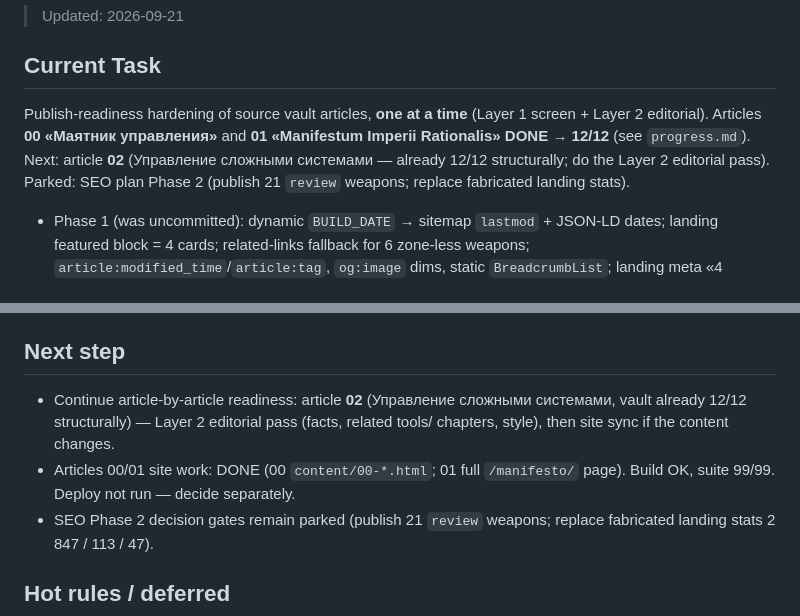
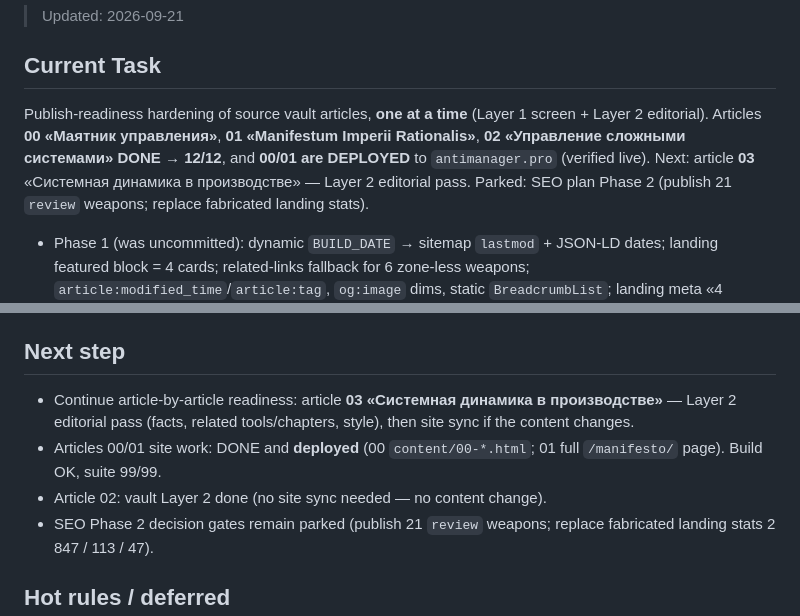
Before and after one commit to AntiManager/AntiManager, a Markdown page: .memory/active_context.md, 2 parts joined by grey strips. Drawn GitHub-style.

```diff
--- a/.memory/active_context.md
+++ b/.memory/active_context.md
@@ -3,10 +3,10 @@
 
 ## Current Task
 Publish-readiness hardening of source vault articles, **one at a time** (Layer 1
-screen + Layer 2 editorial). Articles **00 «Маятник управления»** and
-**01 «Manifestum Imperii Rationalis» DONE → 12/12** (see `progress.md`).
-Next: article **02** (Управление сложными системами — already 12/12 structurally;
-do the Layer 2 editorial pass).
+screen + Layer 2 editorial). Articles **00 «Маятник управления»**, **01 «Manifestum
+Imperii Rationalis»**, **02 «Управление сложными системами» DONE → 12/12**, and
+**00/01 are DEPLOYED** to `antimanager.pro` (verified live). Next: article **03**
+«Системная динамика в производстве» — Layer 2 editorial pass.
 Parked: SEO plan Phase 2 (publish 21 `review` weapons; replace fabricated landing stats).
 
 - Phase 1 (was uncommitted): dynamic `BUILD_DATE` → sitemap `lastmod` + JSON-LD dates;
@@ -32,11 +32,12 @@ Parked: SEO plan Phase 2 (publish 21 `review` weapons; replace fabricated landin
 - Memory compacted: old `active_context` history → `.memory/archive/active_context-2026-09.md`.
 
 ## Next step
-- Continue article-by-article readiness: article **02** (Управление сложными системами,
-  vault already 12/12 structurally) — Layer 2 editorial pass (facts, related tools/
-  chapters, style), then site sync if the content changes.
-- Articles 00/01 site work: DONE (00 `content/00-*.html`; 01 full `/manifesto/` page).
-  Build OK, suite 99/99. Deploy not run — decide separately.
+- Continue article-by-article readiness: article **03 «Системная динамика в производстве»**
+  — Layer 2 editorial pass (facts, related tools/chapters, style), then site sync if
+  the content changes.
+- Articles 00/01 site work: DONE and **deployed** (00 `content/00-*.html`; 01 full
+  `/manifesto/` page). Build OK, suite 99/99.
+- Article 02: vault Layer 2 done (no site sync needed — no content change).
 - SEO Phase 2 decision gates remain parked (publish 21 `review` weapons; replace
   fabricated landing stats 2 847 / 113 / 47).
 
```
Also changed, not shown: .memory/progress.md (+4 -1 lines).
